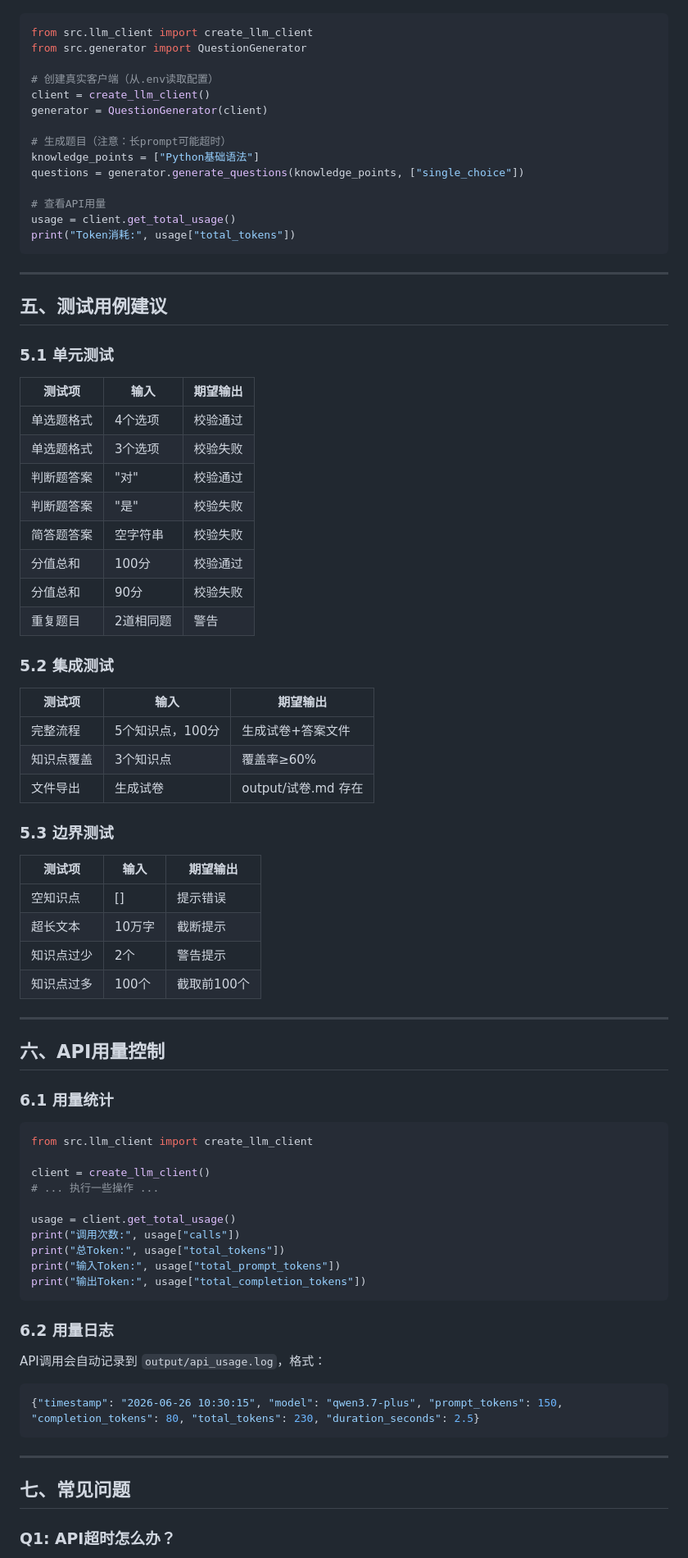
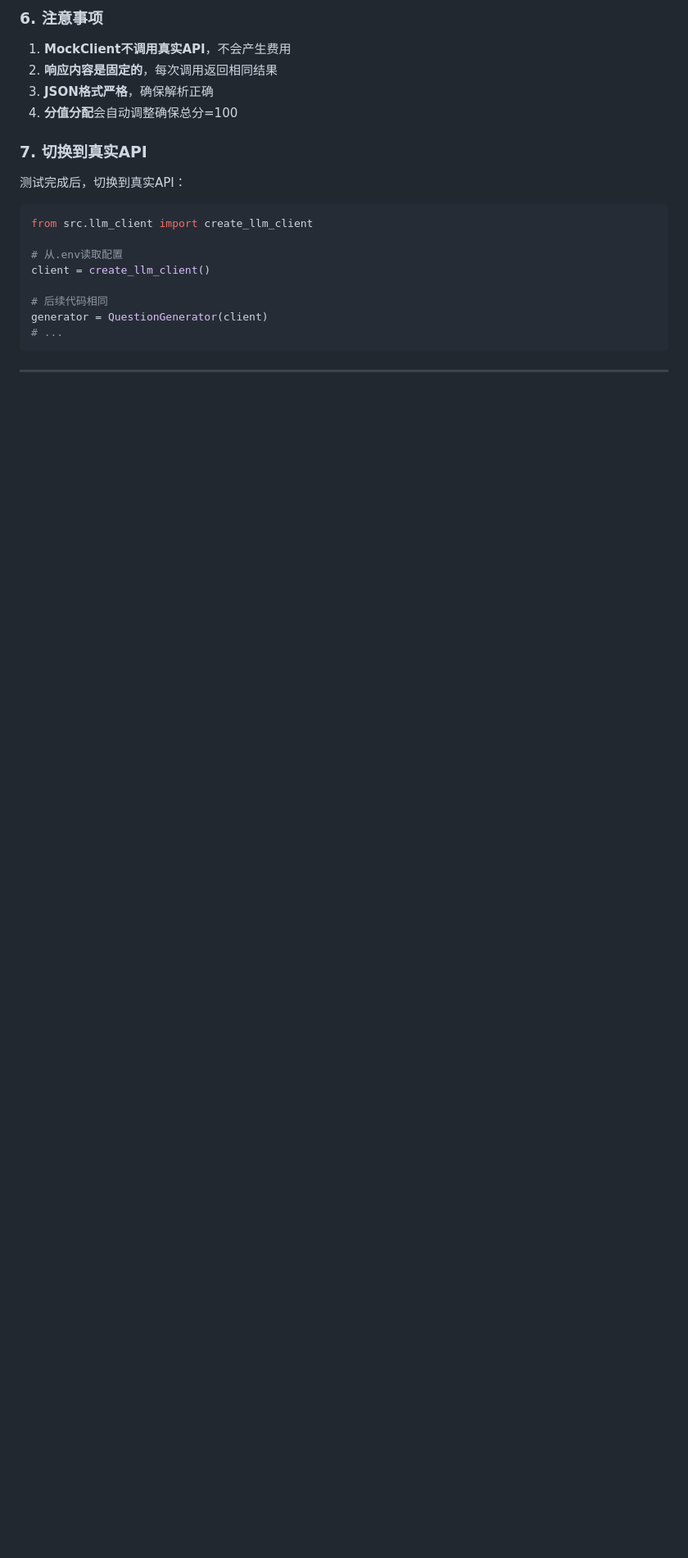
Before and after one commit to zhao-project/shijuanzhushou, a Markdown page: docs/Mock接口文档.md, the part around one of its changes. Shown at 82% size. Rendered like a GitHub page; blank space fills up the shorter version.

````diff
--- a/docs/Mock接口文档.md
+++ b/docs/Mock接口文档.md
@@ -178,85 +174,24 @@ print("答案文件:", paths["answer_path"])
+### 6. 注意事项
+
+1. **MockClient不调用真实API**，不会产生费用
+2. **响应内容是固定的**，每次调用返回相同结果
+3. **JSON格式严格**，确保解析正确
+4. **分值分配**会自动调整确保总分=100
+
+### 7. 切换到真实API
+
+测试完成后，切换到真实API：
 
 ```python
 from src.llm_client import create_llm_client
-from src.generator import QuestionGenerator
 
-# 创建真实客户端（从.env读取配置）
+# 从.env读取配置
 client = create_llm_client()
+
+# 后续代码相同
 generator = QuestionGenerator(client)
-
-# 生成题目（注意：长prompt可能超时）
-knowledge_points = ["Python基础语法"]
-questions = generator.generate_questions(knowledge_points, ["single_choice"])
-
-# 查看API用量
-usage = client.get_total_usage()
-print("Token消耗:", usage["total_tokens"])
+# ...
 ```
 
 ---
 
-## 五、测试用例建议
-
-### 5.1 单元测试
-
-| 测试项 | 输入 | 期望输出 |
-|--------|------|----------|
-| 单选题格式 | 4个选项 | 校验通过 |
-| 单选题格式 | 3个选项 | 校验失败 |
-| 判断题答案 | "对" | 校验通过 |
-| 判断题答案 | "是" | 校验失败 |
-| 简答题答案 | 空字符串 | 校验失败 |
-| 分值总和 | 100分 | 校验通过 |
-| 分值总和 | 90分 | 校验失败 |
-| 重复题目 | 2道相同题 | 警告 |
-
-### 5.2 集成测试
-
-| 测试项 | 输入 | 期望输出 |
-|--------|------|----------|
-| 完整流程 | 5个知识点，100分 | 生成试卷+答案文件 |
-| 知识点覆盖 | 3个知识点 | 覆盖率≥60% |
-| 文件导出 | 生成试卷 | output/试卷.md 存在 |
-
-### 5.3 边界测试
-
-| 测试项 | 输入 | 期望输出 |
-|--------|------|----------|
-| 空知识点 | [] | 提示错误 |
-| 超长文本 | 10万字 | 截断提示 |
-| 知识点过少 | 2个 | 警告提示 |
-| 知识点过多 | 100个 | 截取前100个 |
-
----
-
-## 六、API用量控制
-
-### 6.1 用量统计
-
-```python
-from src.llm_client import create_llm_client
-
-client = create_llm_client()
-# ... 执行一些操作 ...
-
-usage = client.get_total_usage()
-print("调用次数:", usage["calls"])
-print("总Token:", usage["total_tokens"])
-print("输入Token:", usage["total_prompt_tokens"])
-print("输出Token:", usage["total_completion_tokens"])
-```
-
-### 6.2 用量日志
-
-API调用会自动记录到 `output/api_usage.log`，格式：
-
-```json
-{"timestamp": "2026-06-26 10:30:15", "model": "qwen3.7-plus", "prompt_tokens": 150, "completion_tokens": 80, "total_tokens": 230, "duration_seconds": 2.5}
-```
-
----
-
-## 七、常见问题
-
-### Q1: API超时怎么办？
-
````
Also changed, not shown: other parts of docs/Mock接口文档.md (+134 -154 lines).
